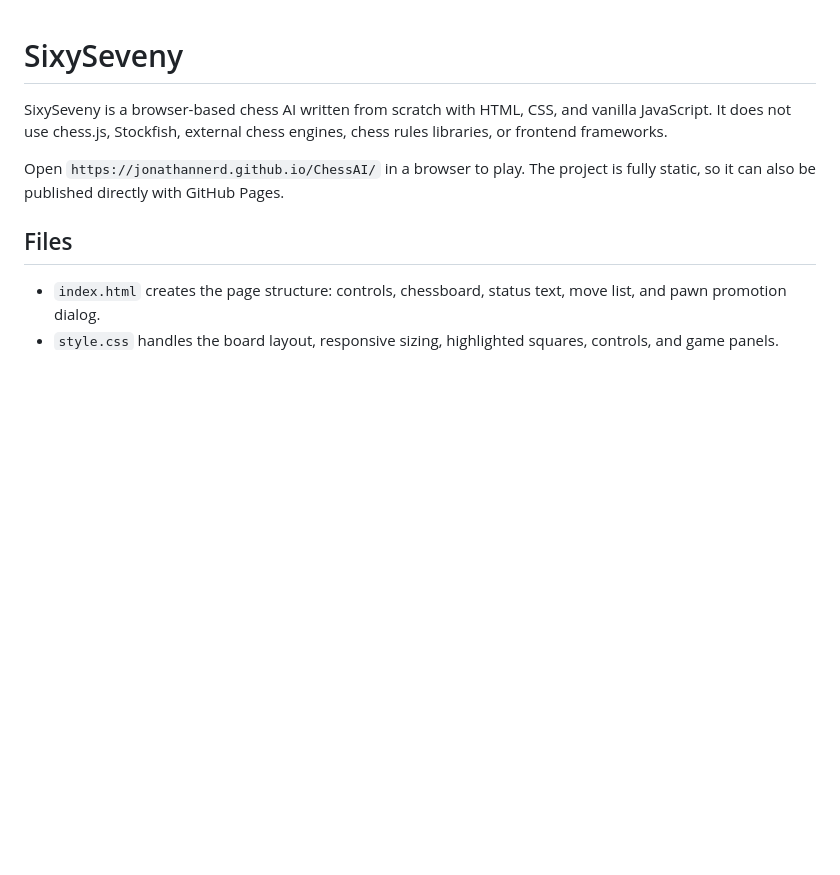
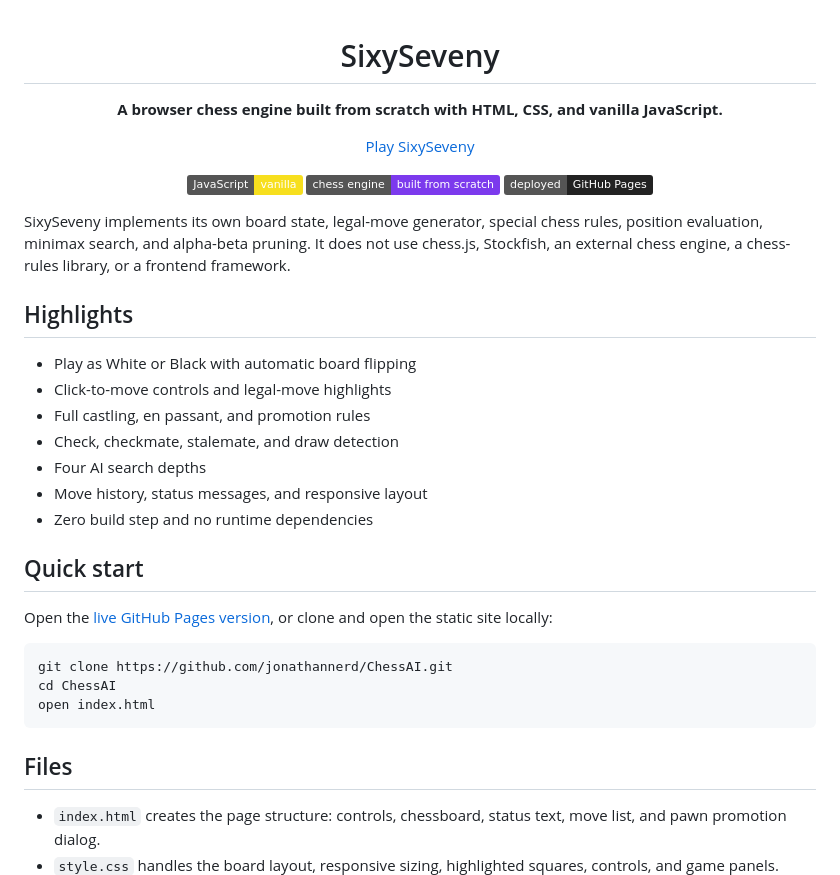
Before and after one commit to jonathannerd/ChessAI, a Markdown page: README.md, the part around one of its changes. GitHub-like rendering; badges without logos; blank space fills up the shorter version.

Commit message:
docs: improve SixySeveny project showcase

````diff
--- a/README.md
+++ b/README.md
@@ -1,8 +3,36 @@
 # SixySeveny
 
-SixySeveny is a browser-based chess AI written from scratch with HTML, CSS, and vanilla JavaScript. It does not use chess.js, Stockfish, external chess engines, chess rules libraries, or frontend frameworks.
+**A browser chess engine built from scratch with HTML, CSS, and vanilla JavaScript.**
 
-Open `https://jonathannerd.github.io/ChessAI/` in a browser to play. The project is fully static, so it can also be published directly with GitHub Pages.
+[Play SixySeveny](https://jonathannerd.github.io/ChessAI/)
+
+![JavaScript](https://img.shields.io/badge/JavaScript-vanilla-F7DF1E?logo=javascript&logoColor=111)
+![No engine dependency](https://img.shields.io/badge/chess_engine-built_from_scratch-7C3AED)
+![GitHub Pages](https://img.shields.io/badge/deployed-GitHub_Pages-222?logo=github)
+
+</div>
+
+SixySeveny implements its own board state, legal-move generator, special chess rules, position evaluation, minimax search, and alpha-beta pruning. It does not use chess.js, Stockfish, an external chess engine, a chess-rules library, or a frontend framework.
+
+## Highlights
+
+- Play as White or Black with automatic board flipping
+- Click-to-move controls and legal-move highlights
+- Full castling, en passant, and promotion rules
+- Check, checkmate, stalemate, and draw detection
+- Four AI search depths
+- Move history, status messages, and responsive layout
+- Zero build step and no runtime dependencies
+
+## Quick start
+
+Open the [live GitHub Pages version](https://jonathannerd.github.io/ChessAI/), or clone and open the static site locally:
+
+```bash
+git clone https://github.com/jonathannerd/ChessAI.git
+cd ChessAI
+open index.html
+```
 
 ## Files
 
````
Also changed, not shown: other parts of README.md (+2 -0 lines).
